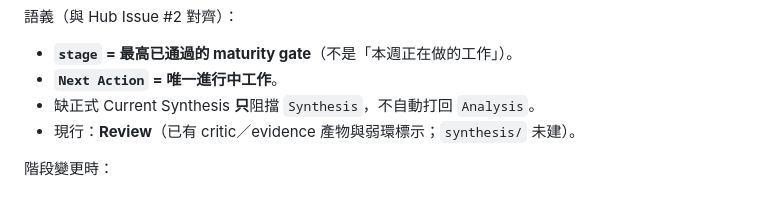
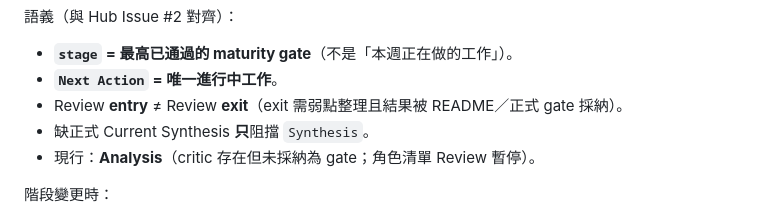
Before and after one commit to arislee1979-afk/17_deepseek_Kimi, a Markdown page: AGENTS.md, the part around the change. Drawn GitHub-style.

```diff
--- a/AGENTS.md
+++ b/AGENTS.md
@@ -51,8 +51,9 @@ Archived
 
 - **`stage` = 最高已通過的 maturity gate**（不是「本週正在做的工作」）。
 - **`Next Action` = 唯一進行中工作**。
-- 缺正式 Current Synthesis **只**阻擋 `Synthesis`，不自動打回 `Analysis`。
-- 現行：**Review**（已有 critic／evidence 產物與弱環標示；`synthesis/` 未建）。
+- Review **entry** ≠ Review **exit**（exit 需弱點整理且結果被 README／正式 gate 採納）。
+- 缺正式 Current Synthesis **只**阻擋 `Synthesis`。
+- 現行：**Analysis**（critic 存在但未採納為 gate；角色清單 Review 暫停）。
 
 階段變更時：
 
```
Also changed, not shown: README.md (+3 -3 lines).
